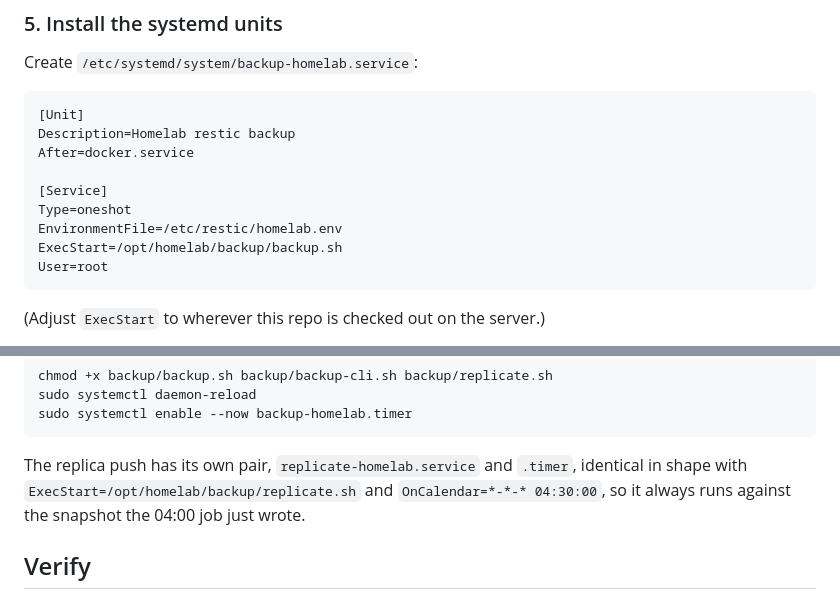
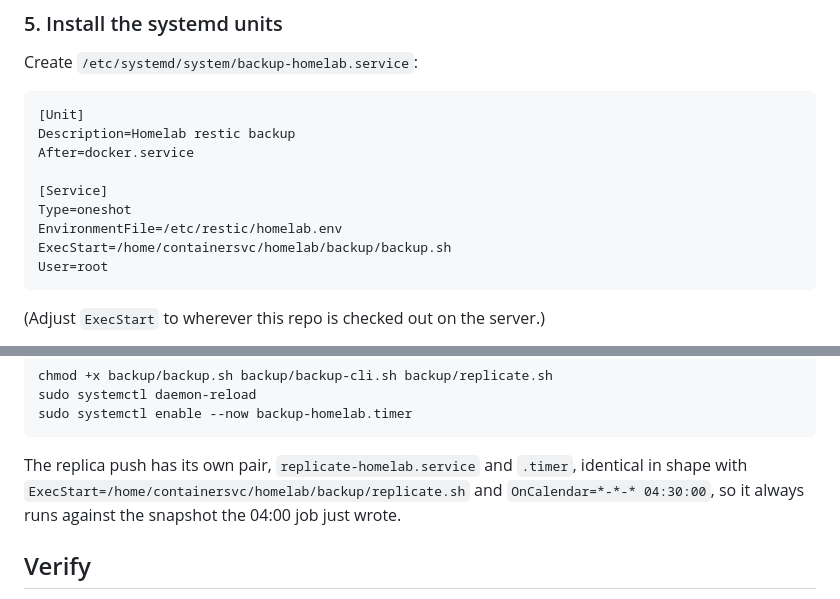
Before and after one commit to biscuitvixen/homelab, a Markdown page: backup/README.md, 2 parts joined by grey strips. Drawn GitHub-style.

Commit message:
Point the backup unit examples at the real checkout path on skypaw

````diff
--- a/backup/README.md
+++ b/backup/README.md
@@ -131,7 +131,7 @@ After=docker.service
 [Service]
 Type=oneshot
 EnvironmentFile=/etc/restic/homelab.env
-ExecStart=/opt/homelab/backup/backup.sh
+ExecStart=/home/containersvc/homelab/backup/backup.sh
 User=root
 ```
 
@@ -158,7 +158,7 @@ sudo systemctl enable --now backup-homelab.timer
 ```
 
 The replica push has its own pair, `replicate-homelab.service` and
-`.timer`, identical in shape with `ExecStart=/opt/homelab/backup/replicate.sh`
+`.timer`, identical in shape with `ExecStart=/home/containersvc/homelab/backup/replicate.sh`
 and `OnCalendar=*-*-* 04:30:00`, so it always runs against the snapshot
 the 04:00 job just wrote.
 
````
